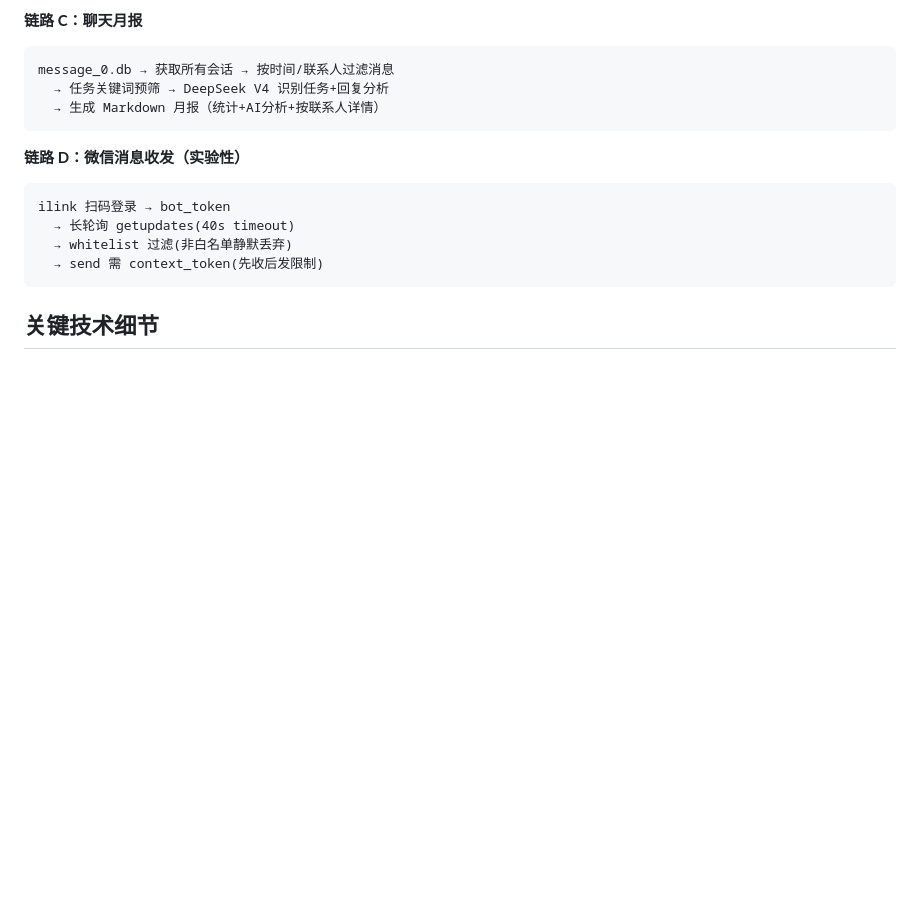
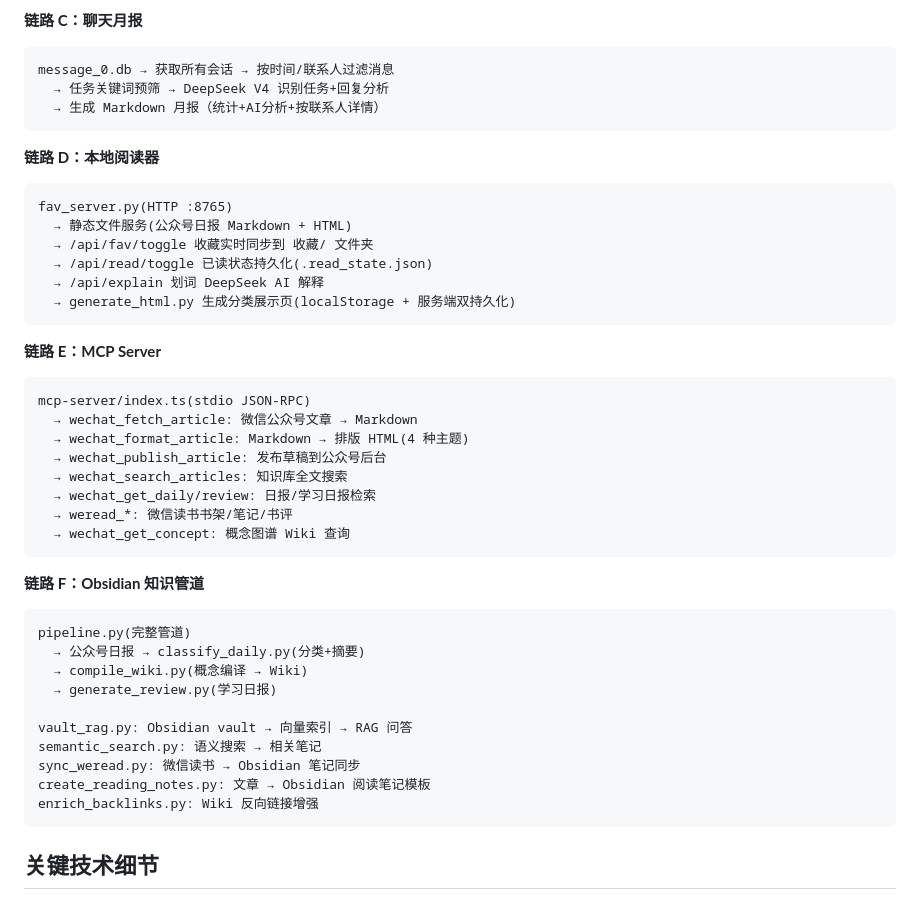
Before and after one commit to zhuobichen/weflow-cli, a Markdown page: ARCHITECTURE.md, the part around one of its changes. Drawn GitHub-style; blank space fills up the shorter version.

````diff
--- a/ARCHITECTURE.md
+++ b/ARCHITECTURE.md
@@ -71,12 +79,40 @@ message_0.db → 获取所有会话 → 按时间/联系人过滤消息
   → 生成 Markdown 月报（统计+AI分析+按联系人详情）
 ```
 
-**链路 D：微信消息收发（实验性）**
+**链路 D：本地阅读器**
 ```
-ilink 扫码登录 → bot_token
-  → 长轮询 getupdates(40s timeout)
-  → whitelist 过滤(非白名单静默丢弃)
-  → send 需 context_token(先收后发限制)
+fav_server.py(HTTP :8765)
+  → 静态文件服务(公众号日报 Markdown + HTML)
+  → /api/fav/toggle 收藏实时同步到 收藏/ 文件夹
+  → /api/read/toggle 已读状态持久化(.read_state.json)
+  → /api/explain 划词 DeepSeek AI 解释
+  → generate_html.py 生成分类展示页(localStorage + 服务端双持久化)
+```
+
+**链路 E：MCP Server**
+```
+mcp-server/index.ts(stdio JSON-RPC)
+  → wechat_fetch_article: 微信公众号文章 → Markdown
+  → wechat_format_article: Markdown → 排版 HTML(4 种主题)
+  → wechat_publish_article: 发布草稿到公众号后台
+  → wechat_search_articles: 知识库全文搜索
+  → wechat_get_daily/review: 日报/学习日报检索
+  → weread_*: 微信读书书架/笔记/书评
+  → wechat_get_concept: 概念图谱 Wiki 查询
+```
+
+**链路 F：Obsidian 知识管道**
+```
+pipeline.py(完整管道)
+  → 公众号日报 → classify_daily.py(分类+摘要)
+  → compile_wiki.py(概念编译 → Wiki)
+  → generate_review.py(学习日报)
+
+vault_rag.py: Obsidian vault → 向量索引 → RAG 问答
+semantic_search.py: 语义搜索 → 相关笔记
+sync_weread.py: 微信读书 → Obsidian 笔记同步
+create_reading_notes.py: 文章 → Obsidian 阅读笔记模板
+enrich_backlinks.py: Wiki 反向链接增强
 ```
 
 ## 关键技术细节
````
Also changed, not shown: other parts of ARCHITECTURE.md (+45 -37 lines), README.md (+15 -11 lines).
